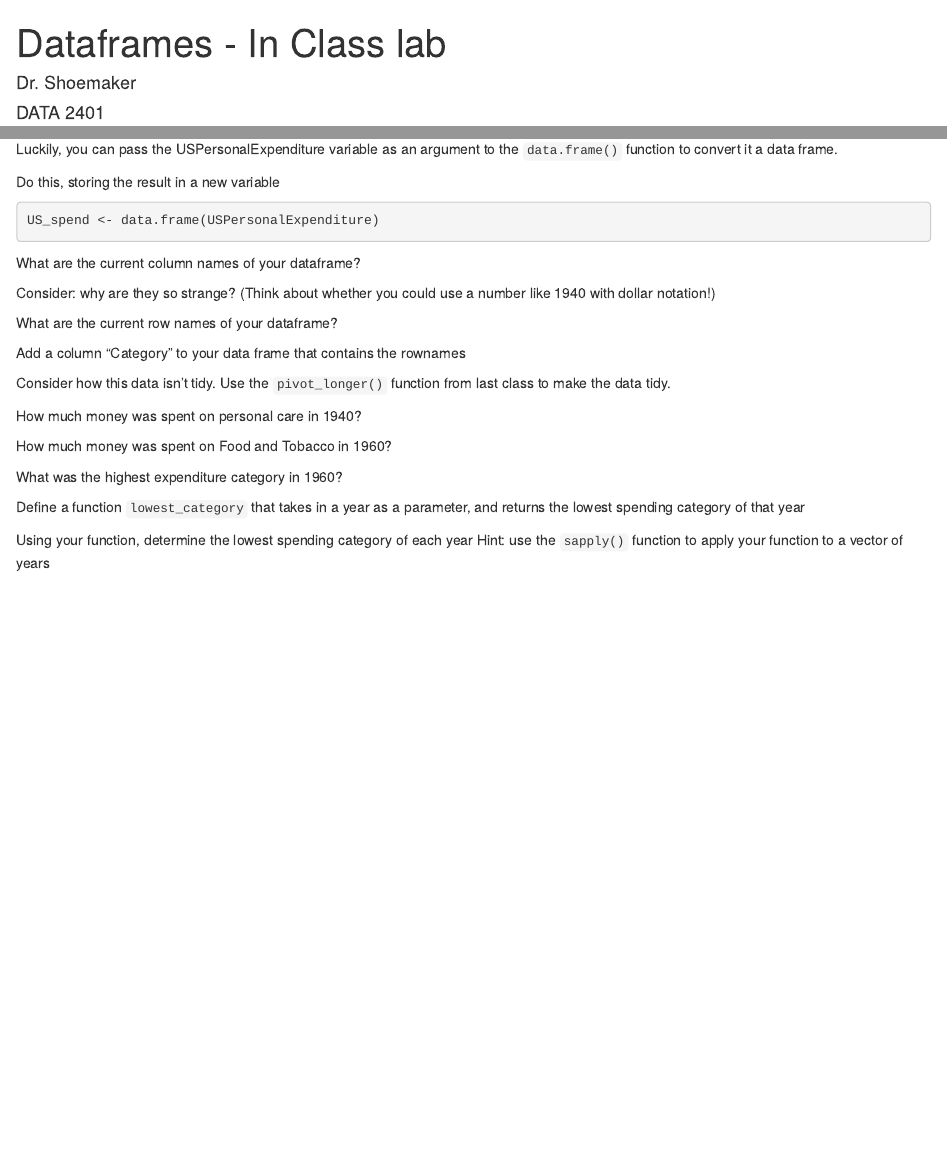
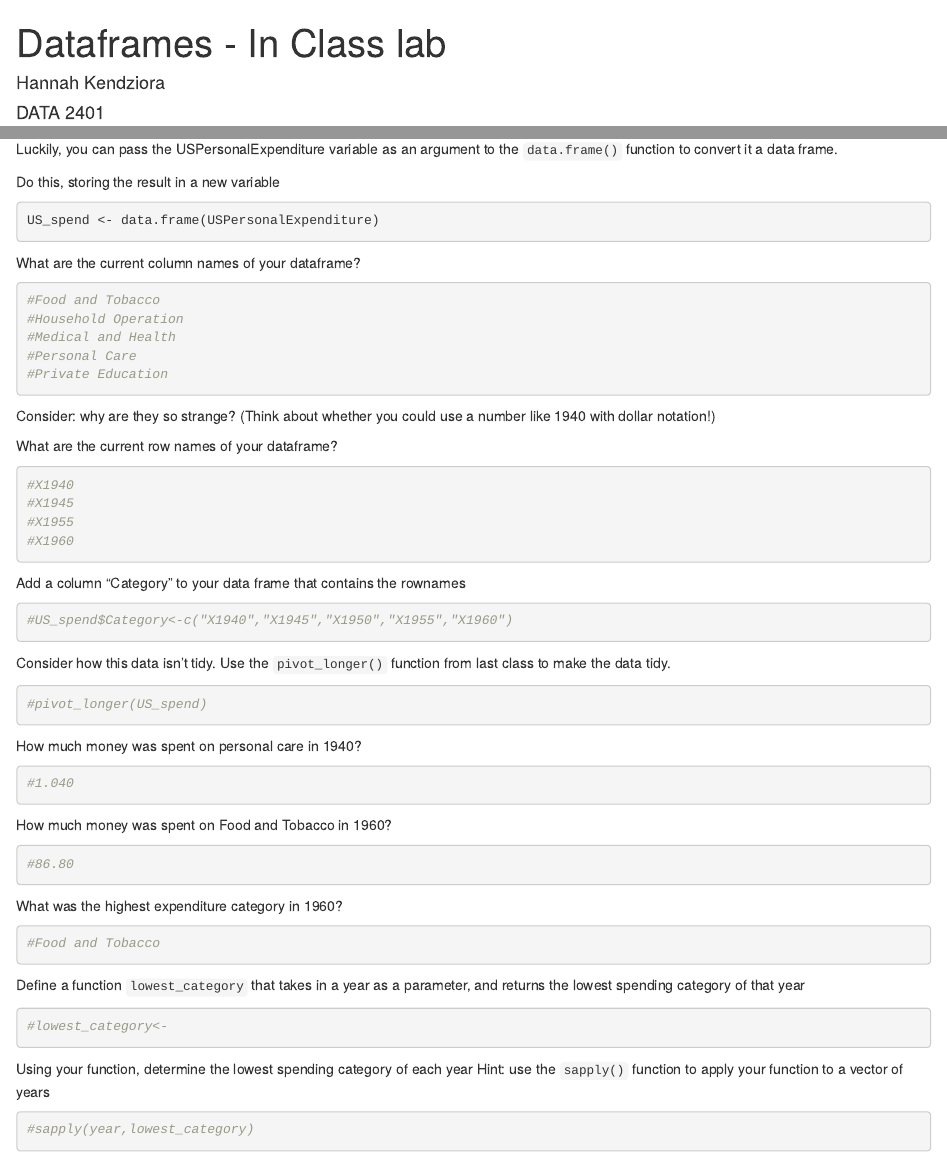
Before and after one commit to Data2401/in-class-3-data-frames-HKendzi1, an R Markdown document (DataframeLab.Rmd): the page in a window 1100 px wide, from its top, and a second part further down, joined at a grey line. Rendered offline with R 4.5, knitr and Pandoc, with nearby package versions.

Commit message:
data frames

````diff
--- a/DataframeLab.Rmd
+++ b/DataframeLab.Rmd
@@ -1,6 +1,6 @@
 ---
 title: "Dataframes - In Class lab"
-author: "Dr. Shoemaker"
+author: "Hannah Kendziora"
 date: "DATA 2401"
 output: html_document
 ---
@@ -38,7 +38,11 @@ US_spend <- data.frame(USPersonalExpenditure)
 
 What are the current column names of your dataframe?
 ```{r}
-
+#Food and Tobacco
+#Household Operation
+#Medical and Health
+#Personal Care
+#Private Education
 ```
 
 
@@ -46,38 +50,42 @@ Consider: why are they so strange? (Think about whether you could use a number l
 
 What are the current row names of your dataframe?
 ```{r}
-
+#X1940
+#X1945
+#X1955
+#X1960
 ```
 
 
 Add a column "Category" to your data frame that contains the rownames
 
 ```{r}
-
+#US_spend$Category<-c("X1940","X1945","X1950","X1955","X1960")
 ```
 
 Consider how this data isn't tidy. Use the `pivot_longer()` function from last class to make the data tidy.
 
 ```{r}
-
+#pivot_longer(US_spend)
 ```
 
 
 How much money was spent on personal care in 1940?
 ```{r}
-
+#1.040
 ```
 
 
 How much money was spent on Food and Tobacco in 1960?
 ```{r}
-
+#86.80
 
 ```
 
 
 What was the highest expenditure category in 1960?
 ```{r}
+#Food and Tobacco
 
 
 ```
@@ -86,7 +94,7 @@ What was the highest expenditure category in 1960?
 Define a function `lowest_category` that takes in a year as a parameter, and returns the lowest spending category of that year
 ```{r}
 
-
+#lowest_category<-
 
 ```
 
@@ -99,5 +107,5 @@ Using your function, determine the lowest spending category of each year
 Hint: use the `sapply()` function to apply your function to a vector of years
 
 ```{r}
-
+#sapply(year,lowest_category)
 ```
````
Also changed, not shown: 2 other files.
